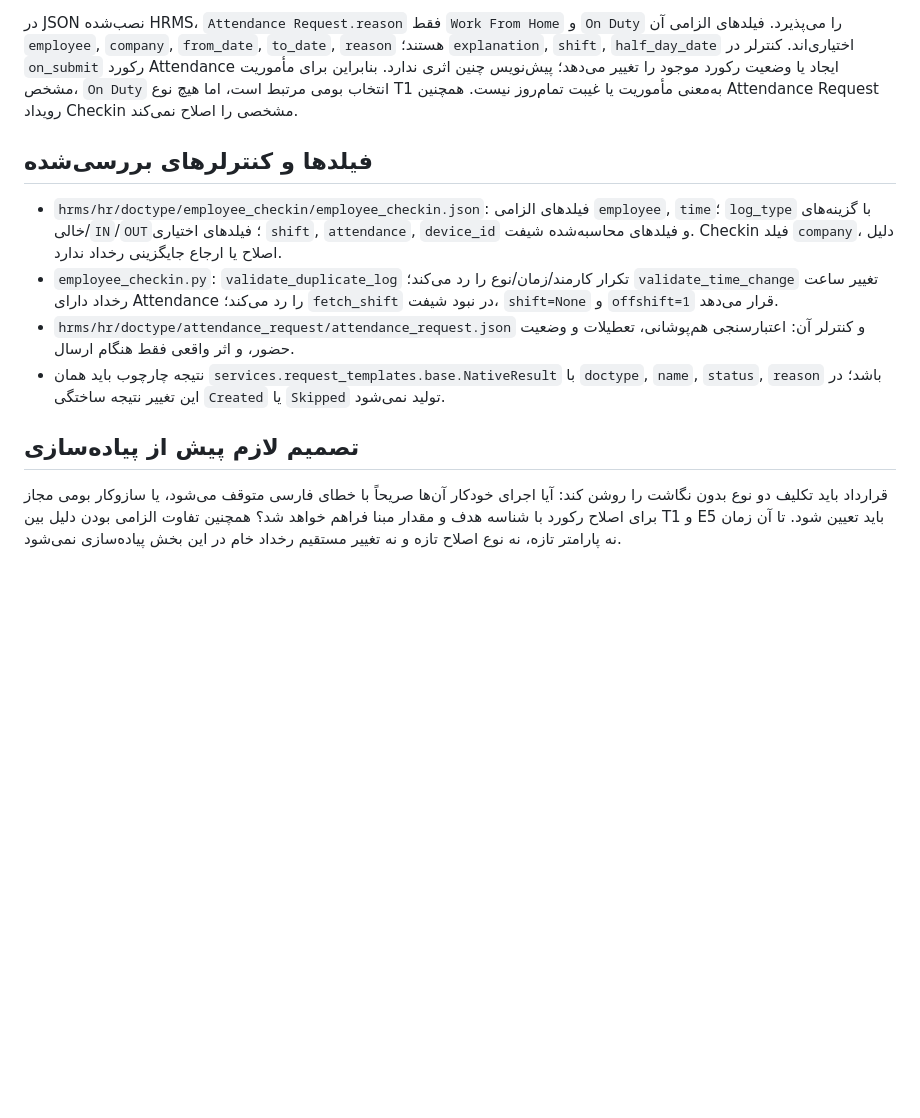
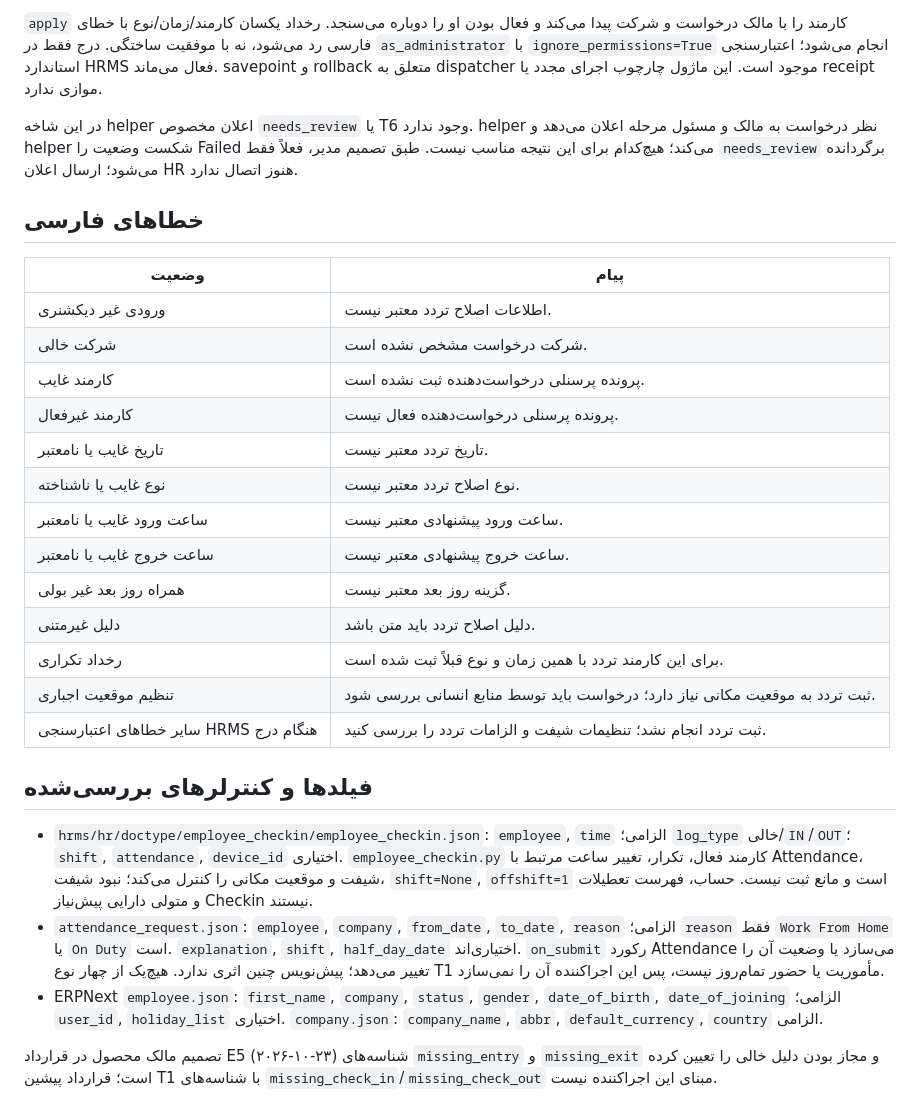
Before and after one commit to mohamadi121/frappe-erp-next-2, a Markdown page: docs/api/form-execution.md, the part around one of its changes. Drawn GitHub-style; blank space fills up the shorter version.

Commit message:
docs(hr): define approved attendance execution outcomes

```diff
--- a/docs/api/form-execution.md
+++ b/docs/api/form-execution.md
@@ -36,31 +43,49 @@
 
-در JSON نصب‌شده HRMS، `Attendance Request.reason` فقط `Work From Home` و
-`On Duty` را می‌پذیرد. فیلدهای الزامی آن `employee`, `company`, `from_date`,
-`to_date`, `reason` هستند؛ `explanation`, `shift`, `half_day_date` اختیاری‌اند.
-کنترلر در `on_submit` رکورد Attendance ایجاد یا وضعیت رکورد موجود را تغییر
-می‌دهد؛ پیش‌نویس چنین اثری ندارد. بنابراین برای مأموریت مشخص، `On Duty`
-انتخاب بومی مرتبط است، اما هیچ نوع T1 به‌معنی مأموریت یا غیبت تمام‌روز نیست.
-همچنین Attendance Request رویداد Checkin مشخصی را اصلاح نمی‌کند.
+`apply` کارمند را با مالک درخواست و شرکت پیدا می‌کند و فعال بودن او را دوباره
+می‌سنجد. رخداد یکسان کارمند/زمان/نوع با خطای فارسی رد می‌شود، نه با موفقیت
+ساختگی. درج فقط در `as_administrator` با `ignore_permissions=True` انجام
+می‌شود؛ اعتبارسنجی استاندارد HRMS فعال می‌ماند. savepoint و rollback متعلق
+به dispatcher موجود است. این ماژول چارچوب اجرای مجدد یا receipt موازی ندارد.
+
+در این شاخه helper اعلان مخصوص `needs_review` یا T6 وجود ندارد. helper نظر
+درخواست به مالک و مسئول مرحله اعلان می‌دهد و helper شکست وضعیت را Failed
+می‌کند؛ هیچ‌کدام برای این نتیجه مناسب نیست. طبق تصمیم مدیر، فعلاً فقط
+`needs_review` برگردانده می‌شود؛ ارسال اعلان HR هنوز اتصال ندارد.
+
+## خطاهای فارسی
+
+| وضعیت | پیام |
+| --- | --- |
+| ورودی غیر دیکشنری | اطلاعات اصلاح تردد معتبر نیست. |
+| شرکت خالی | شرکت درخواست مشخص نشده است. |
+| کارمند غایب | پرونده پرسنلی درخواست‌دهنده ثبت نشده است. |
+| کارمند غیرفعال | پرونده پرسنلی درخواست‌دهنده فعال نیست. |
+| تاریخ غایب یا نامعتبر | تاریخ تردد معتبر نیست. |
+| نوع غایب یا ناشناخته | نوع اصلاح تردد معتبر نیست. |
+| ساعت ورود غایب یا نامعتبر | ساعت ورود پیشنهادی معتبر نیست. |
+| ساعت خروج غایب یا نامعتبر | ساعت خروج پیشنهادی معتبر نیست. |
+| همراه روز بعد غیر بولی | گزینه روز بعد معتبر نیست. |
+| دلیل غیرمتنی | دلیل اصلاح تردد باید متن باشد. |
+| رخداد تکراری | برای این کارمند تردد با همین زمان و نوع قبلاً ثبت شده است. |
+| تنظیم موقعیت اجباری | ثبت تردد به موقعیت مکانی نیاز دارد؛ درخواست باید توسط منابع انسانی بررسی شود. |
+| سایر خطاهای اعتبارسنجی HRMS هنگام درج | ثبت تردد انجام نشد؛ تنظیمات شیفت و الزامات تردد را بررسی کنید. |
 
 ## فیلدها و کنترلرهای بررسی‌شده
 
-- `hrms/hr/doctype/employee_checkin/employee_checkin.json`: فیلدهای الزامی
-  `employee`, `time`؛ `log_type` با گزینه‌های خالی/`IN`/`OUT`؛ فیلدهای اختیاری
-  `shift`, `attendance`, `device_id` و فیلدهای محاسبه‌شده شیفت. Checkin فیلد
-  `company`، دلیل اصلاح یا ارجاع جایگزینی رخداد ندارد.
-- `employee_checkin.py`: `validate_duplicate_log` تکرار کارمند/زمان/نوع را
-  رد می‌کند؛ `validate_time_change` تغییر ساعت رخداد دارای Attendance را رد
-  می‌کند؛ `fetch_shift` در نبود شیفت، `shift=None` و `offshift=1` قرار می‌دهد.
-- `hrms/hr/doctype/attendance_request/attendance_request.json` و کنترلر آن:
-  اعتبارسنجی هم‌پوشانی، تعطیلات و وضعیت حضور، و اثر واقعی فقط هنگام ارسال.
-- نتیجه چارچوب باید همان `services.request_templates.base.NativeResult`
-  با `doctype`, `name`, `status`, `reason` باشد؛ در این تغییر نتیجه ساختگی
-  `Created` یا `Skipped` تولید نمی‌شود.
+- `hrms/hr/doctype/employee_checkin/employee_checkin.json`: `employee`, `time`
+  الزامی؛ `log_type` خالی/`IN`/`OUT`؛ `shift`, `attendance`, `device_id` اختیاری.
+  `employee_checkin.py` کارمند فعال، تکرار، تغییر ساعت مرتبط با Attendance،
+  شیفت و موقعیت مکانی را کنترل می‌کند؛ نبود شیفت، `shift=None`, `offshift=1`
+  است و مانع ثبت نیست. حساب، فهرست تعطیلات و متولی دارایی پیش‌نیاز Checkin نیستند.
+- `attendance_request.json`: `employee`, `company`, `from_date`, `to_date`,
+  `reason` الزامی؛ `reason` فقط `Work From Home` یا `On Duty` است.
+  `explanation`, `shift`, `half_day_date` اختیاری‌اند. `on_submit` رکورد Attendance
+  می‌سازد یا وضعیت آن را تغییر می‌دهد؛ پیش‌نویس چنین اثری ندارد. هیچ‌یک از
+  چهار نوع T1 مأموریت یا حضور تمام‌روز نیست، پس این اجراکننده آن را نمی‌سازد.
+- ERPNext `employee.json`: `first_name`, `company`, `status`, `gender`,
+  `date_of_birth`, `date_of_joining` الزامی؛ `user_id`, `holiday_list` اختیاری.
+  `company.json`: `company_name`, `abbr`, `default_currency`, `country` الزامی.
 
-## تصمیم لازم پیش از پیاده‌سازی
-
-قرارداد باید تکلیف دو نوع بدون نگاشت را روشن کند: آیا اجرای خودکار آن‌ها
-صریحاً با خطای فارسی متوقف می‌شود، یا سازوکار بومی مجاز برای اصلاح رکورد
-با شناسه هدف و مقدار مبنا فراهم خواهد شد؟ همچنین تفاوت الزامی بودن دلیل
-بین T1 و E5 باید تعیین شود. تا آن زمان نه پارامتر تازه، نه نوع اصلاح
-تازه و نه تغییر مستقیم رخداد خام در این بخش پیاده‌سازی نمی‌شود.
+تصمیم مالک محصول در قرارداد E5 (۲۰۲۶-۱۰-۲۳) شناسه‌های `missing_entry` و
+`missing_exit` و مجاز بودن دلیل خالی را تعیین کرده است؛ قرارداد پیشین T1
+با شناسه‌های `missing_check_in`/`missing_check_out` مبنای این اجراکننده نیست.
```
Also changed, not shown: other parts of docs/api/form-execution.md (+32 -25 lines).
